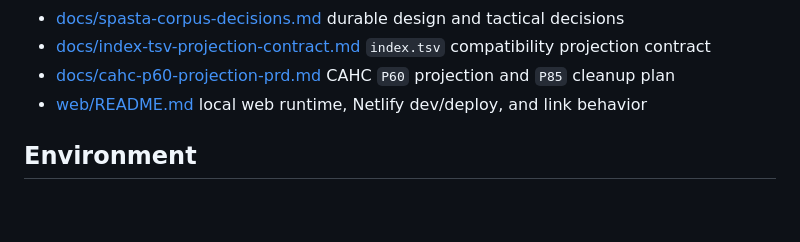
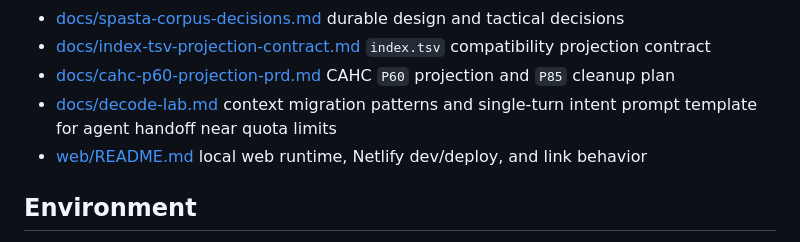
Before and after one commit to suchakr/patra-darpan, a Markdown page: README.md, the part around the change. Drawn GitHub-style; blank space fills up the shorter version.

```diff
--- a/README.md
+++ b/README.md
@@ -334,6 +334,9 @@ Do not casually remove root-input rows, shared PDFs, or GCS objects. Prefer to:
   `index.tsv` compatibility projection contract
 - [docs/cahc-p60-projection-prd.md](docs/cahc-p60-projection-prd.md)
   CAHC `P60` projection and `P85` cleanup plan
+- [docs/decode-lab.md](docs/decode-lab.md)
+  context migration patterns and single-turn intent prompt template for agent
+  handoff near quota limits
 - [web/README.md](web/README.md)
   local web runtime, Netlify dev/deploy, and link behavior
 
```
Also changed, not shown: docs/decode-lab.md (added, +84 -0 lines).
